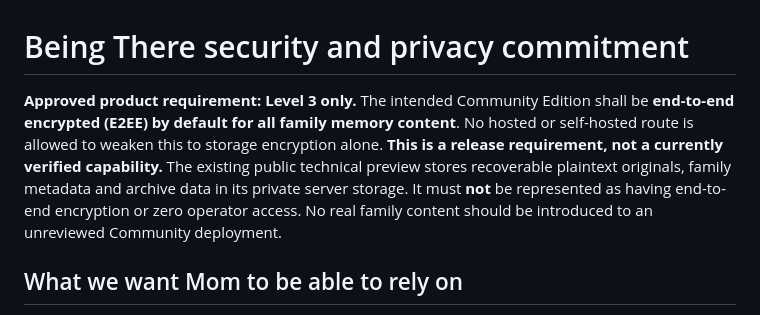
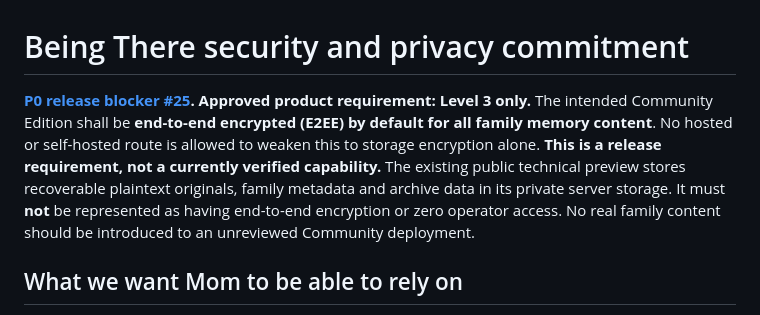
Before and after one commit to Being-There/community, a Markdown page: docs/SECURITY_PROMISE.md, the part around the change. Rendered like a GitHub page.

Commit message:
Link mandatory family E2EE release blocker #25 to policy and roadmap

```diff
--- a/docs/SECURITY_PROMISE.md
+++ b/docs/SECURITY_PROMISE.md
@@ -1,6 +1,6 @@
 # Being There security and privacy commitment
 
-**Approved product requirement: Level 3 only.** The intended Community Edition shall be **end-to-end encrypted (E2EE) by default for all family memory content**. No hosted or self-hosted route is allowed to weaken this to storage encryption alone. **This is a release requirement, not a currently verified capability.** The existing public technical preview stores recoverable plaintext originals, family metadata and archive data in its private server storage. It must **not** be represented as having end-to-end encryption or zero operator access. No real family content should be introduced to an unreviewed Community deployment.
+**[P0 release blocker #25](https://github.com/Being-There/community/issues/25). Approved product requirement: Level 3 only.** The intended Community Edition shall be **end-to-end encrypted (E2EE) by default for all family memory content**. No hosted or self-hosted route is allowed to weaken this to storage encryption alone. **This is a release requirement, not a currently verified capability.** The existing public technical preview stores recoverable plaintext originals, family metadata and archive data in its private server storage. It must **not** be represented as having end-to-end encryption or zero operator access. No real family content should be introduced to an unreviewed Community deployment.
 
 ## What we want Mom to be able to rely on
 
```
